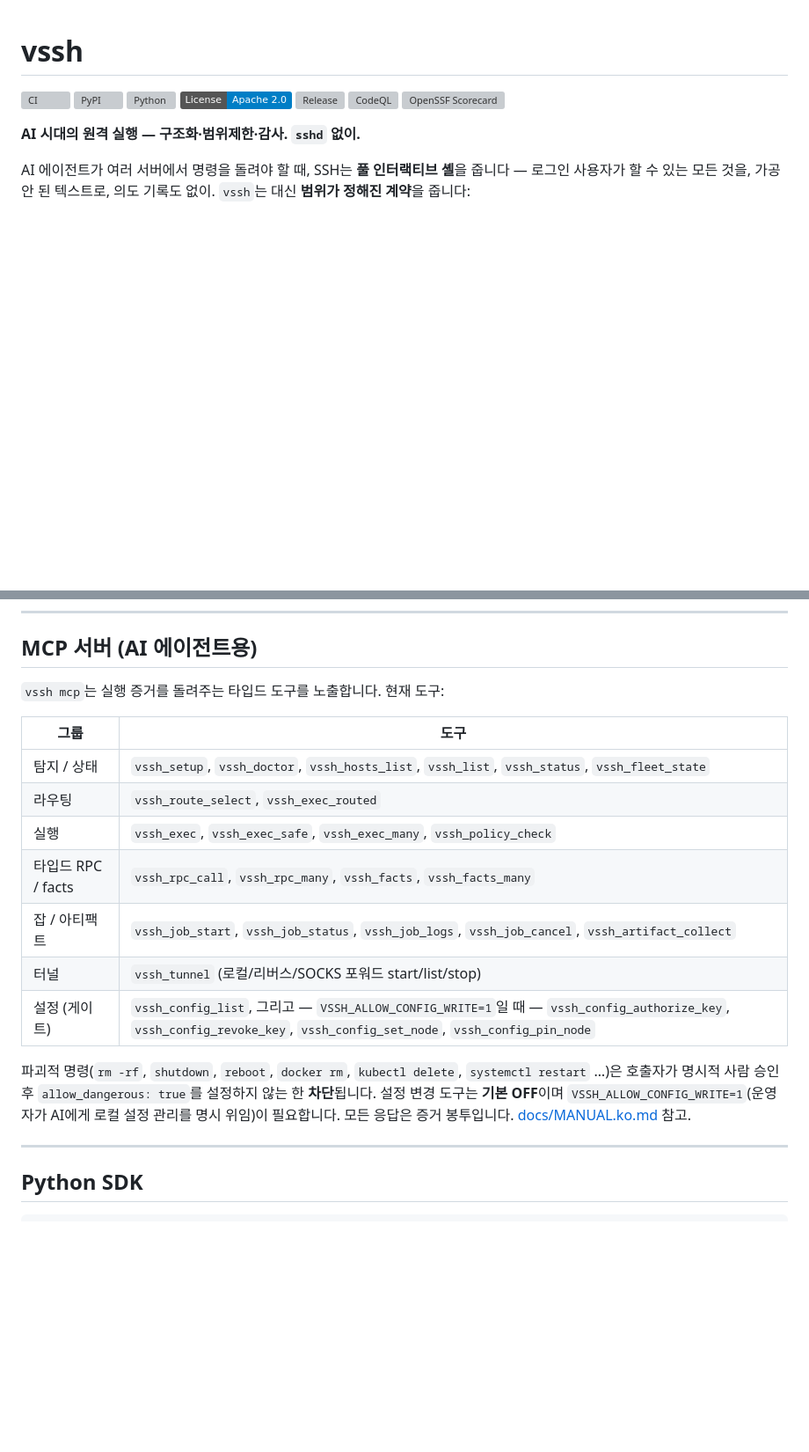
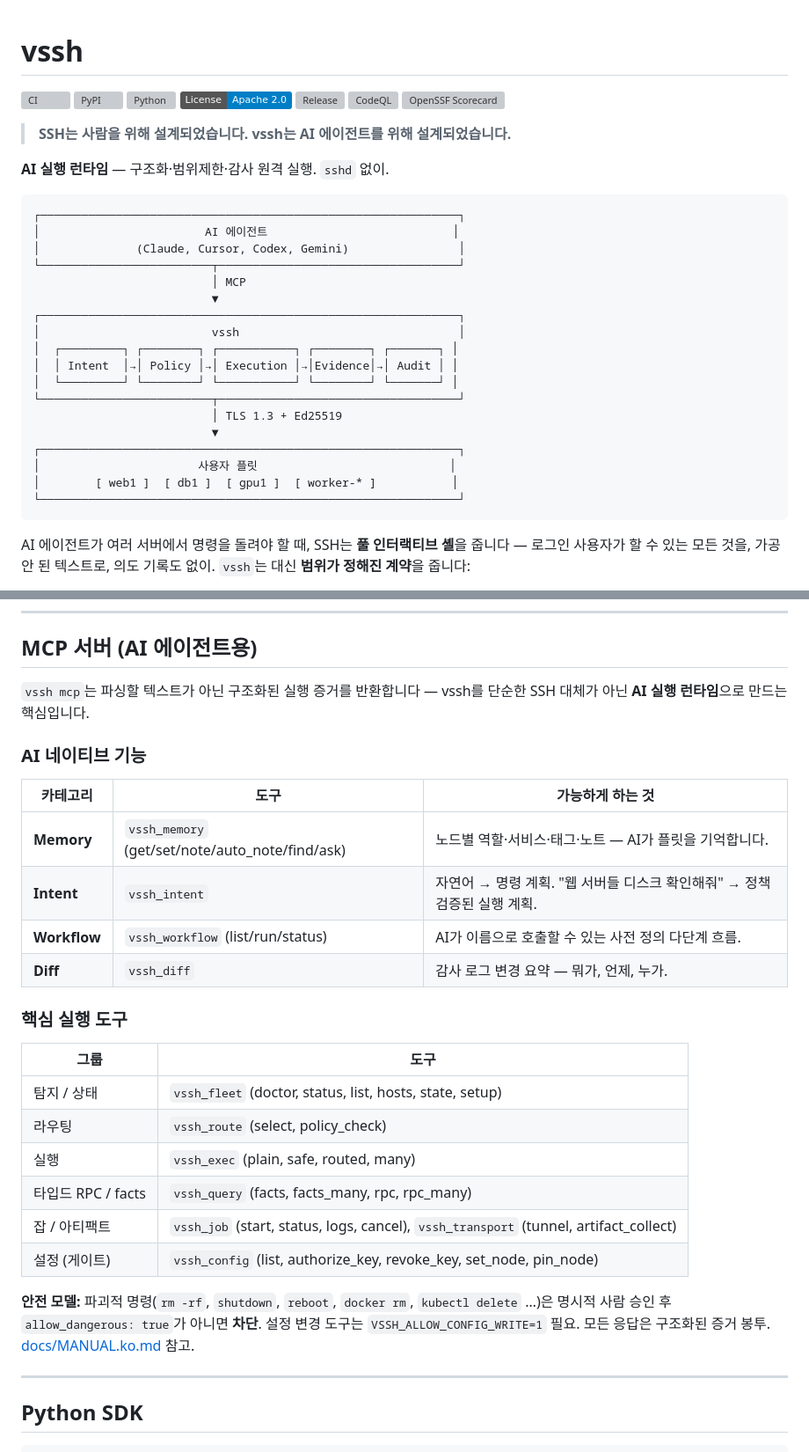
Before and after one commit to zeus-kim/vssh, a Markdown page: README.ko.md, 2 parts joined by grey strips. Shown at 88% size. Drawn GitHub-style; badges without logos; blank space fills up the shorter version; grey boxes are pictures that could not be loaded.

Commit message:
docs: reposition vssh as AI Execution Runtime

````diff
--- a/README.ko.md
+++ b/README.ko.md
@@ -2,7 +2,32 @@
 
 [![CI](https://github.com/zeus-kim/vssh/actions/workflows/ci.yml/badge.svg)](https://github.com/zeus-kim/vssh/actions/workflows/ci.yml) [![PyPI](https://img.shields.io/pypi/v/vssh.svg)](https://pypi.org/project/vssh/) [![Python](https://img.shields.io/pypi/pyversions/vssh.svg)](https://pypi.org/project/vssh/) [![License](https://img.shields.io/badge/License-Apache_2.0-blue.svg)](LICENSE) [![Release](https://img.shields.io/github/v/release/zeus-kim/vssh)](https://github.com/zeus-kim/vssh/releases/latest) [![CodeQL](https://github.com/zeus-kim/vssh/actions/workflows/codeql.yml/badge.svg)](https://github.com/zeus-kim/vssh/actions/workflows/codeql.yml) [![OpenSSF Scorecard](https://api.securityscorecards.dev/projects/github.com/zeus-kim/vssh/badge)](https://securityscorecards.dev/viewer/?uri=github.com/zeus-kim/vssh)
 
-**AI 시대의 원격 실행 — 구조화·범위제한·감사. `sshd` 없이.**
+> **SSH는 사람을 위해 설계되었습니다. vssh는 AI 에이전트를 위해 설계되었습니다.**
+
+**AI 실행 런타임** — 구조화·범위제한·감사 원격 실행. `sshd` 없이.
+
+<!-- TODO: 데모 GIF 추가: vssh run g1 "nvidia-smi" → 구조화된 JSON 증거 -->
+
+```text
+┌─────────────────────────────────────────────────────────────┐
+│                        AI 에이전트                           │
+│              (Claude, Cursor, Codex, Gemini)                │
+└─────────────────────────┬───────────────────────────────────┘
+                          │ MCP
+                          ▼
+┌─────────────────────────────────────────────────────────────┐
+│                         vssh                                │
+│  ┌─────────┐ ┌────────┐ ┌───────────┐ ┌────────┐ ┌───────┐ │
+│  │ Intent  │→│ Policy │→│ Execution │→│Evidence│→│ Audit │ │
+│  └─────────┘ └────────┘ └───────────┘ └────────┘ └───────┘ │
+└─────────────────────────┬───────────────────────────────────┘
+                          │ TLS 1.3 + Ed25519
+                          ▼
+┌─────────────────────────────────────────────────────────────┐
+│                       사용자 플릿                            │
+│        [ web1 ]  [ db1 ]  [ gpu1 ]  [ worker-* ]           │
+└─────────────────────────────────────────────────────────────┘
+```
 
 AI 에이전트가 여러 서버에서 명령을 돌려야 할 때, SSH는 **풀 인터랙티브 셸**을
 줍니다 — 로그인 사용자가 할 수 있는 모든 것을, 가공 안 된 텍스트로, 의도 기록도
@@ -215,23 +240,33 @@ vssh client ──TLS 1.3──▶ vssh server ──▶ 타입드 exec / file /
 
 ## MCP 서버 (AI 에이전트용)
 
-`vssh mcp`는 실행 증거를 돌려주는 타입드 도구를 노출합니다. 현재 도구:
+`vssh mcp`는 파싱할 텍스트가 아닌 구조화된 실행 증거를 반환합니다 — vssh를 단순한
+SSH 대체가 아닌 **AI 실행 런타임**으로 만드는 핵심입니다.
+
+### AI 네이티브 기능
+
+| 카테고리 | 도구 | 가능하게 하는 것 |
+|----------|------|-----------------|
+| **Memory** | `vssh_memory` (get/set/note/auto_note/find/ask) | 노드별 역할·서비스·태그·노트 — AI가 플릿을 기억합니다. |
+| **Intent** | `vssh_intent` | 자연어 → 명령 계획. "웹 서버들 디스크 확인해줘" → 정책 검증된 실행 계획. |
+| **Workflow** | `vssh_workflow` (list/run/status) | AI가 이름으로 호출할 수 있는 사전 정의 다단계 흐름. |
+| **Diff** | `vssh_diff` | 감사 로그 변경 요약 — 뭐가, 언제, 누가. |
+
+### 핵심 실행 도구
 
 | 그룹 | 도구 |
 |------|-------|
-| 탐지 / 상태 | `vssh_setup`, `vssh_doctor`, `vssh_hosts_list`, `vssh_list`, `vssh_status`, `vssh_fleet_state` |
-| 라우팅 | `vssh_route_select`, `vssh_exec_routed` |
-| 실행 | `vssh_exec`, `vssh_exec_safe`, `vssh_exec_many`, `vssh_policy_check` |
-| 타입드 RPC / facts | `vssh_rpc_call`, `vssh_rpc_many`, `vssh_facts`, `vssh_facts_many` |
-| 잡 / 아티팩트 | `vssh_job_start`, `vssh_job_status`, `vssh_job_logs`, `vssh_job_cancel`, `vssh_artifact_collect` |
-| 터널 | `vssh_tunnel` (로컬/리버스/SOCKS 포워드 start/list/stop) |
-| 설정 (게이트) | `vssh_config_list`, 그리고 — `VSSH_ALLOW_CONFIG_WRITE=1`일 때 — `vssh_config_authorize_key`, `vssh_config_revoke_key`, `vssh_config_set_node`, `vssh_config_pin_node` |
+| 탐지 / 상태 | `vssh_fleet` (doctor, status, list, hosts, state, setup) |
+| 라우팅 | `vssh_route` (select, policy_check) |
+| 실행 | `vssh_exec` (plain, safe, routed, many) |
+| 타입드 RPC / facts | `vssh_query` (facts, facts_many, rpc, rpc_many) |
+| 잡 / 아티팩트 | `vssh_job` (start, status, logs, cancel), `vssh_transport` (tunnel, artifact_collect) |
+| 설정 (게이트) | `vssh_config` (list, authorize_key, revoke_key, set_node, pin_node) |
 
-파괴적 명령(`rm -rf`, `shutdown`, `reboot`, `docker rm`, `kubectl delete`,
-`systemctl restart` …)은 호출자가 명시적 사람 승인 후 `allow_dangerous: true`를
-설정하지 않는 한 **차단**됩니다. 설정 변경 도구는 **기본 OFF**이며
-`VSSH_ALLOW_CONFIG_WRITE=1`(운영자가 AI에게 로컬 설정 관리를 명시 위임)이 필요합니다.
-모든 응답은 증거 봉투입니다. [docs/MANUAL.ko.md](docs/MANUAL.ko.md) 참고.
+**안전 모델:** 파괴적 명령(`rm -rf`, `shutdown`, `reboot`, `docker rm`,
+`kubectl delete` …)은 명시적 사람 승인 후 `allow_dangerous: true`가 아니면 **차단**.
+설정 변경 도구는 `VSSH_ALLOW_CONFIG_WRITE=1` 필요. 모든 응답은 구조화된 증거 봉투.
+[docs/MANUAL.ko.md](docs/MANUAL.ko.md) 참고.
 
 ---
 
````
Also changed, not shown: other parts of README.ko.md (+3 -2 lines), README.md (+54 -17 lines).
